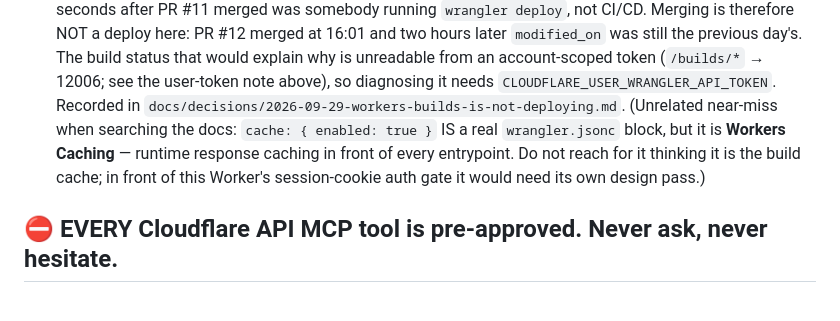
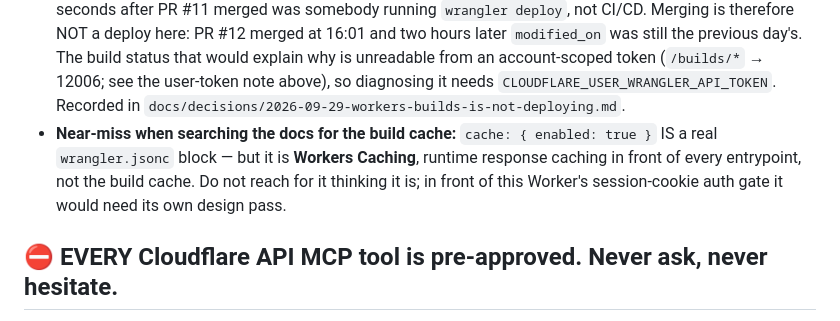
Before and after one commit to jmbish04/core-ai-tools, a Markdown page: AGENTS.md, the part around the change. Rendered like a GitHub page.

Commit message:
Review fix: the unrelated cache: near-miss dangled off the correction bullet
The Workers Caching paragraph was appended inside the modified_on correction, so
it read as part of that finding. Split into its own bullet, bold balanced.

Co-Authored-By: Claude Opus 5 <noreply@anthropic.com>
Claude-Session: https://claude.ai/code/session_01HdpUxmx9TLnT9R47NdFPdZ

```diff
--- a/AGENTS.md
+++ b/AGENTS.md
@@ -972,10 +972,11 @@ flattening bug that derivation exists to avoid.
   The build status that would explain why is unreadable from an account-scoped token
   (`/builds/*` → 12006; see the user-token note above), so diagnosing it needs
   `CLOUDFLARE_USER_WRANGLER_API_TOKEN`. Recorded in
-  `docs/decisions/2026-09-29-workers-builds-is-not-deploying.md`. (Unrelated near-miss when searching the docs: `cache: { enabled: true }` IS a real
-  `wrangler.jsonc` block, but it is **Workers Caching** — runtime response caching in front of
-  every entrypoint. Do not reach for it thinking it is the build cache; in front of this
-  Worker's session-cookie auth gate it would need its own design pass.)
+  `docs/decisions/2026-09-29-workers-builds-is-not-deploying.md`.
+- **Near-miss when searching the docs for the build cache:** `cache: { enabled: true }` IS a
+  real `wrangler.jsonc` block — but it is **Workers Caching**, runtime response caching in
+  front of every entrypoint, not the build cache. Do not reach for it thinking it is; in
+  front of this Worker's session-cookie auth gate it would need its own design pass.
 
 ## ⛔ EVERY Cloudflare API MCP tool is pre-approved. Never ask, never hesitate.
 
```
